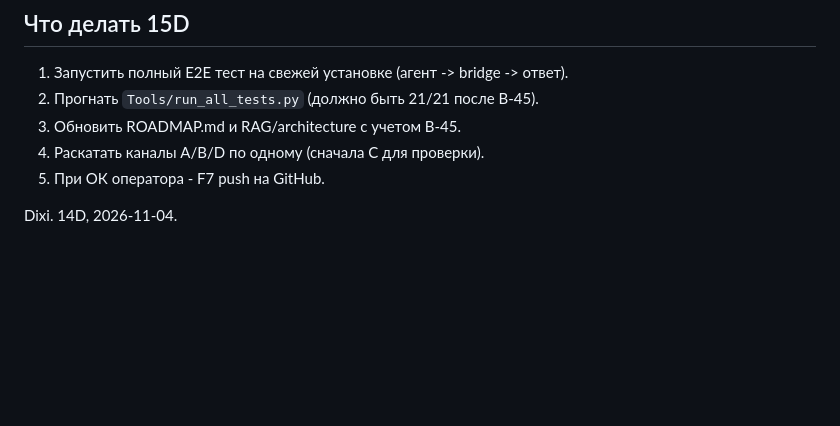
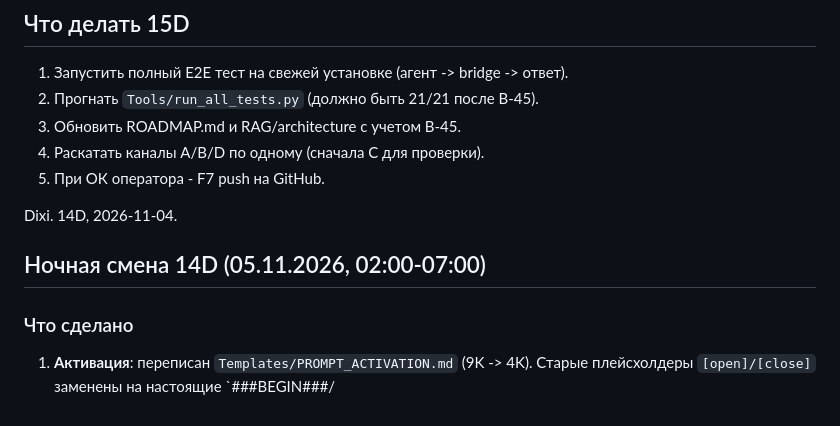
Before and after one commit to PaaLadin/jewai-v5, a Markdown page: logs/HANDOVER_14D.md, the part around the change. Rendered like a GitHub page; blank space fills up the shorter version.

Commit message:
Docs: HANDOVER 14D updated with Night Shift results

```diff
--- a/logs/HANDOVER_14D.md
+++ b/logs/HANDOVER_14D.md
@@ -91,3 +91,8 @@
 5. При ОК оператора - F7 push на GitHub.
 
 Dixi. 14D, 2026-11-04.
+
+## Ночная смена 14D (05.11.2026, 02:00-07:00)
+
+### Что сделано
+1. **Активация**: переписан `Templates/PROMPT_ACTIVATION.md` (9K -> 4K). Старые плейсхолдеры `[open]/[close]` заменены на настоящие `###BEGIN###/
```
